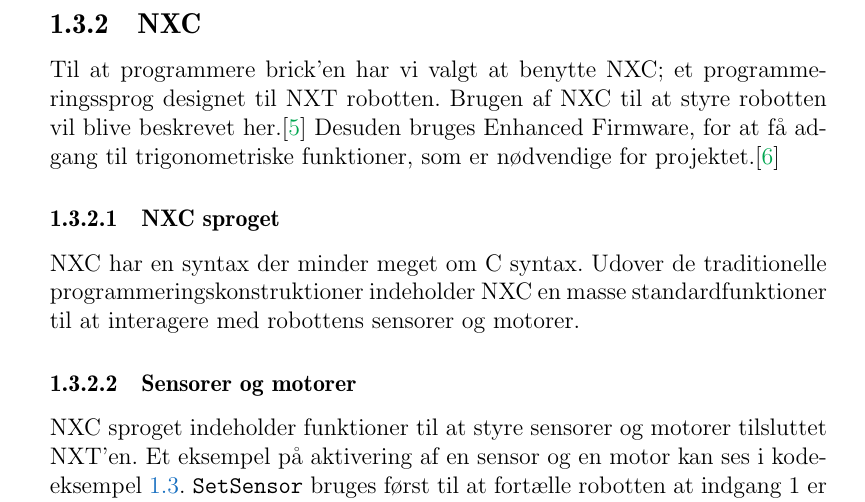
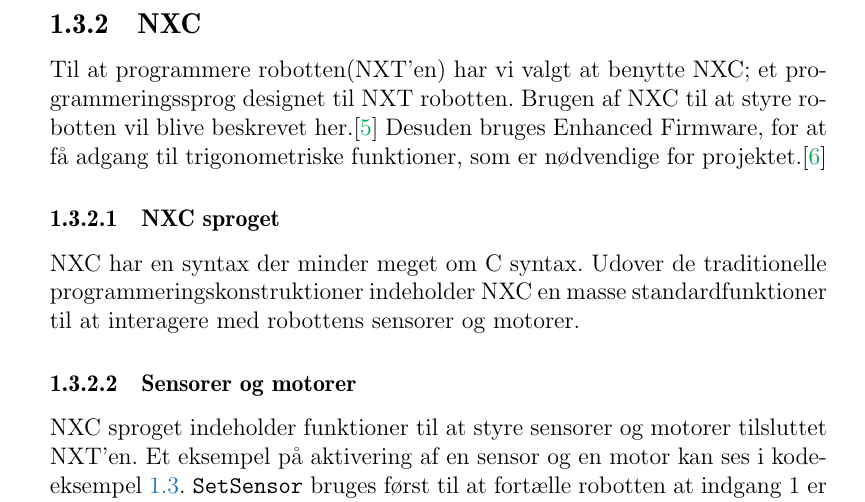
Before and after one commit to Thalmann/sw505-rapport, a LaTeX thesis (main.tex, which reads indhold/NXC.tex): part of page 26 of 111, cut so that both start at the same text. Compiled offline with pdfLaTeX.

Commit message:
removed todo

```diff
--- a/indhold/NXC.tex
+++ b/indhold/NXC.tex
@@ -1,5 +1,5 @@
 \subsection{NXC}\label{nxc}
-Til at programmere brick'en har vi valgt at benytte NXC; et programmeringssprog designet til NXT robotten.
+Til at programmere robotten(NXT'en) har vi valgt at benytte NXC; et programmeringssprog designet til NXT robotten.
 Brugen af NXC til at styre robotten vil blive beskrevet her.\cite{NXC}
 Desuden bruges Enhanced Firmware, for at få adgang til trigonometriske funktioner, som er nødvendige for projektet.\cite{enhanced_firmware}
 
```
